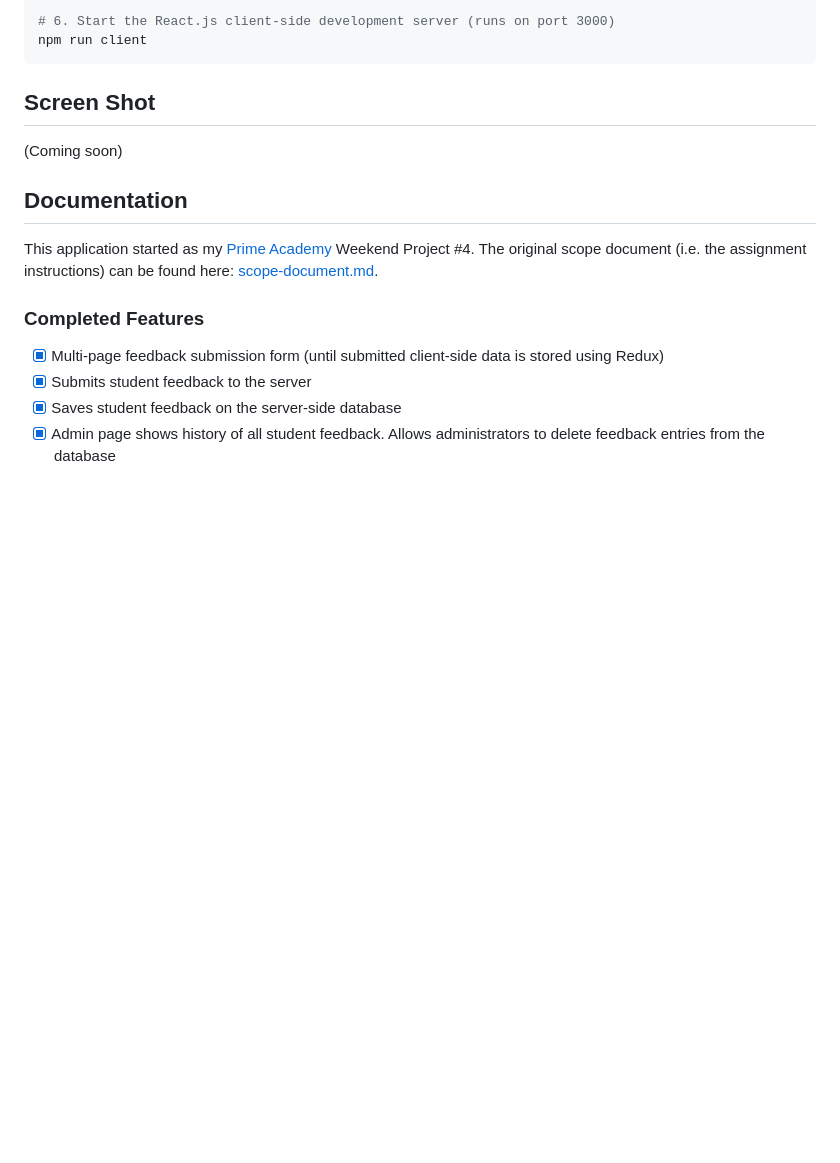
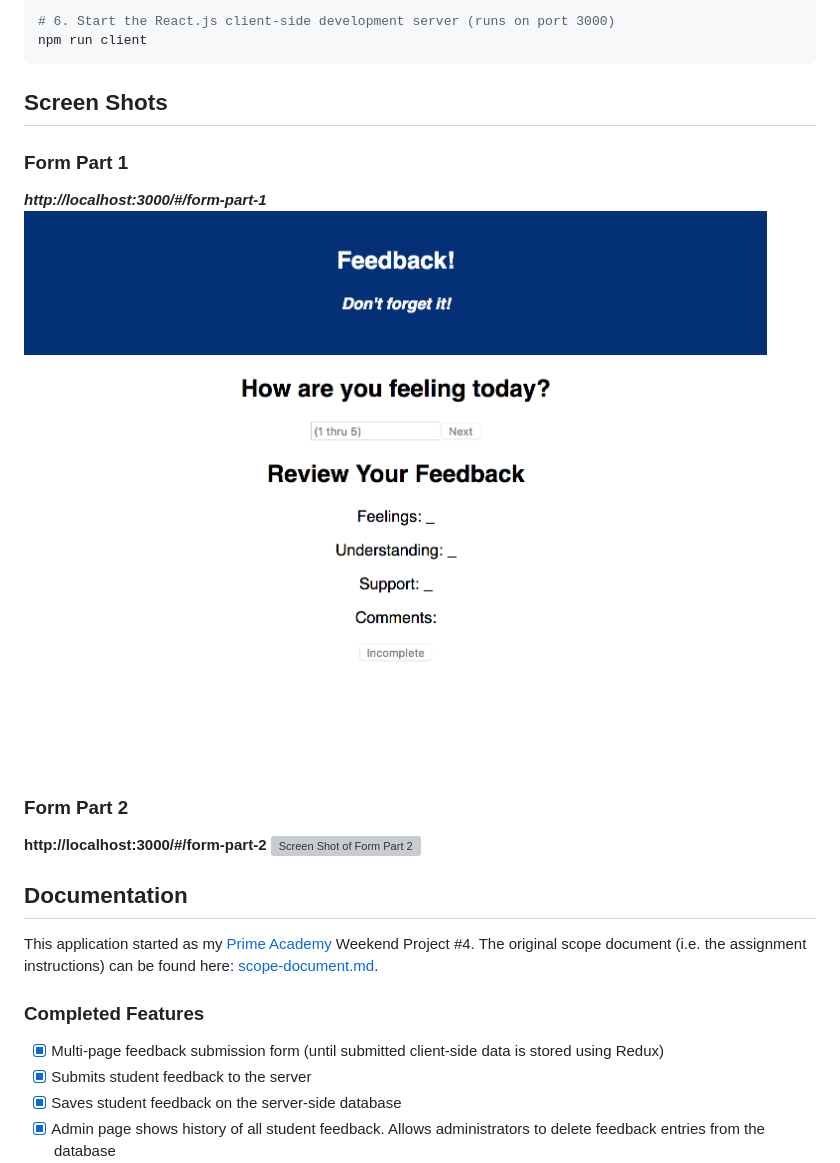
Before and after one commit to mes32/feedback-loop-redux, a Markdown page: README.md, the part around the change printed below. Drawn GitHub-style; pictures changed too: wireframes/screen-shot-form-part-1.png (added); blank space fills up the shorter version; grey boxes are pictures that could not be loaded.

Commit message:
Add a screen shot to README.md.

````diff
--- a/README.md
+++ b/README.md
@@ -43,8 +43,17 @@ npm run server
 npm run client
 ```
 
-## Screen Shot
-(Coming soon)
+## Screen Shots
+
+### Form Part 1
+***http://localhost:3000/#/form-part-1***
+![Screen Shot of Form Part 1](./wireframes/screen-shot-form-part-1.png)
+
+### Form Part 2
+**http://localhost:3000/#/form-part-2**
+![Screen Shot of Form Part 2](./wireframes/screen-shot-form-part-2.png)
+
+
 
 ## Documentation
 This application started as my [Prime Academy](https://primeacademy.io/) Weekend Project #4. The original scope document (i.e. the assignment instructions) can be found here: [scope-document.md](./scope-document.md).
````
Also changed, not shown: other parts of README.md (+4 -4 lines).
